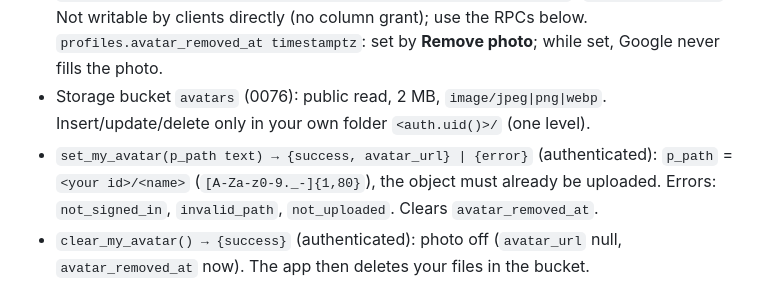
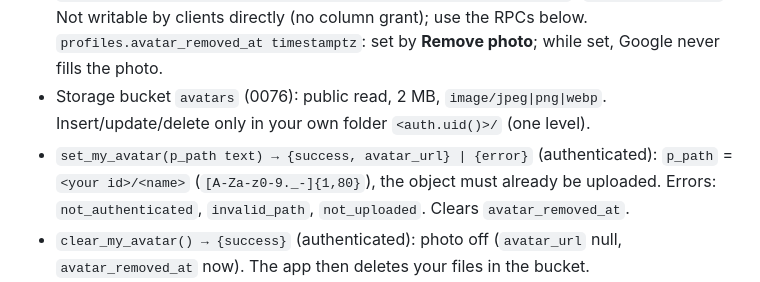
Before and after one commit to rjpablo/where-to-park, a Markdown page: docs/api.md, the part around the change. Drawn GitHub-style.

Commit message:
Docs: set_my_avatar error code name (rj t179u)

```diff
--- a/docs/api.md
+++ b/docs/api.md
@@ -600,7 +600,7 @@ Public broadcast channel (no sign-in needed). Event `changed`, payload `{ id: UU
 - 0075: `public_profiles` is **read-only** (SELECT only for anon/authenticated; it was an auto-updatable view, so anyone could rename any user).
 - `profiles.avatar_url text`: either a Storage path `avatars/<user id>/<file>.jpg` (uploaded) or a Google `https://` URL. The app turns a Storage path into `${SUPABASE_URL}/storage/v1/object/public/avatars/<user id>/<file>` (`src/lib/avatar.ts`). Not writable by clients directly (no column grant); use the RPCs below. `profiles.avatar_removed_at timestamptz`: set by **Remove photo**; while set, Google never fills the photo.
 - Storage bucket `avatars` (0076): public read, 2 MB, `image/jpeg|png|webp`. Insert/update/delete only in your own folder `<auth.uid()>/` (one level).
-- `set_my_avatar(p_path text) → {success, avatar_url} | {error}` (authenticated): `p_path` = `<your id>/<name>` (`[A-Za-z0-9._-]{1,80}`), the object must already be uploaded. Errors: `not_signed_in`, `invalid_path`, `not_uploaded`. Clears `avatar_removed_at`.
+- `set_my_avatar(p_path text) → {success, avatar_url} | {error}` (authenticated): `p_path` = `<your id>/<name>` (`[A-Za-z0-9._-]{1,80}`), the object must already be uploaded. Errors: `not_authenticated`, `invalid_path`, `not_uploaded`. Clears `avatar_removed_at`.
 - `clear_my_avatar() → {success}` (authenticated): photo off (`avatar_url` null, `avatar_removed_at` now). The app then deletes your files in the bucket.
 - 0077 `oauth_identity_linked`: fills the Google picture only when `avatar_url` is null **and** `avatar_removed_at` is null. Backfills existing Google accounts the same way.
 - 0078 `public_profiles` = `id, display_name, avatar_url` (embeds `public_profiles(...)` from `reviews` and `chat_threads` return it too). `admin_contact_submissions` / `admin_contact_submission` items add `user_avatar_url`.
```
